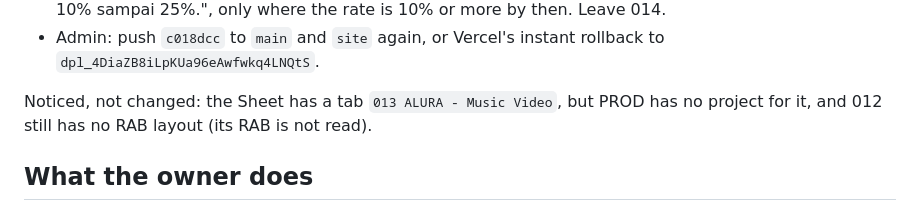
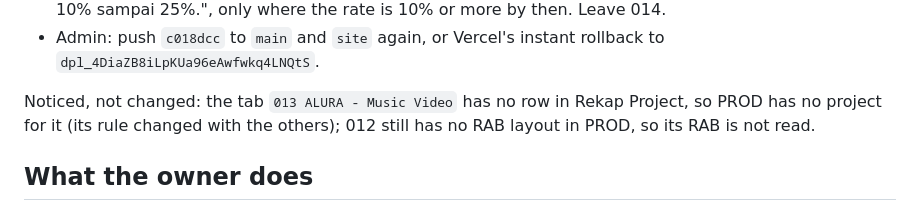
Before and after one commit to creativeclubcult/creativeclubcult, a Markdown page: ops/PRODUCTION.md, the part around the change. Drawn GitHub-style.

Commit message:
Production notes: 013 has no Rekap Project row, so PROD has no project for it
Co-Authored-By: Claude Opus 5.5 <noreply@anthropic.com>

```diff
--- a/ops/PRODUCTION.md
+++ b/ops/PRODUCTION.md
@@ -319,7 +319,7 @@ Rollback (all three together; the old admin and the old server refuse 0, so 014
 - Sheet: put J45 in `Template RAB` and 010 to 013 back to "number between 0.1 and 0.25" with "Net profit 10% sampai 25%.", only where the rate is 10% or more by then. Leave 014.
 - Admin: push `c018dcc` to `main` and `site` again, or Vercel's instant rollback to `dpl_4DiaZB8iLpKUa96eAwfwkq4LNQtS`.
 
-Noticed, not changed: the Sheet has a tab `013 ALURA - Music Video`, but PROD has no project for it, and 012 still has no RAB layout (its RAB is not read).
+Noticed, not changed: the tab `013 ALURA - Music Video` has no row in Rekap Project, so PROD has no project for it (its rule changed with the others); 012 still has no RAB layout in PROD, so its RAB is not read.
 
 ## What the owner does
 
```
